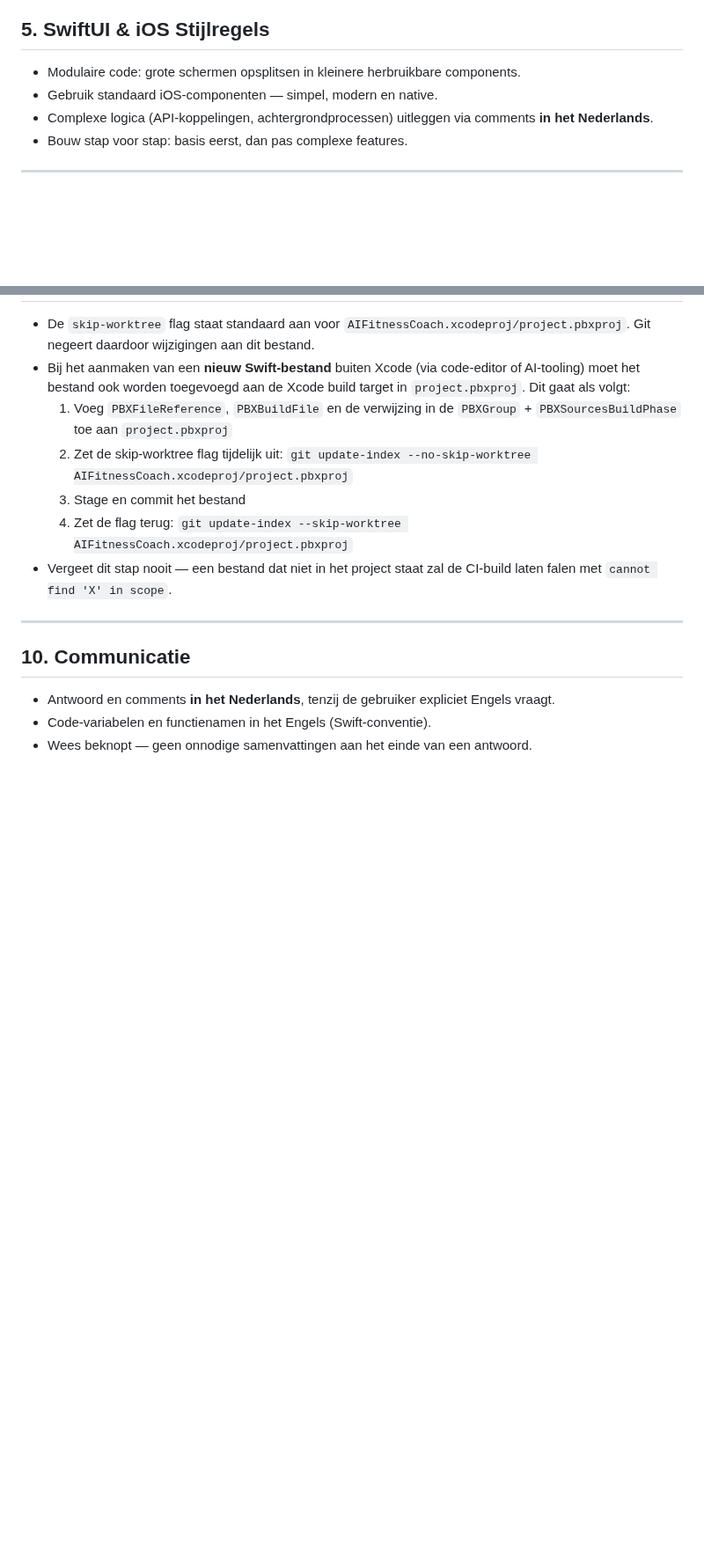
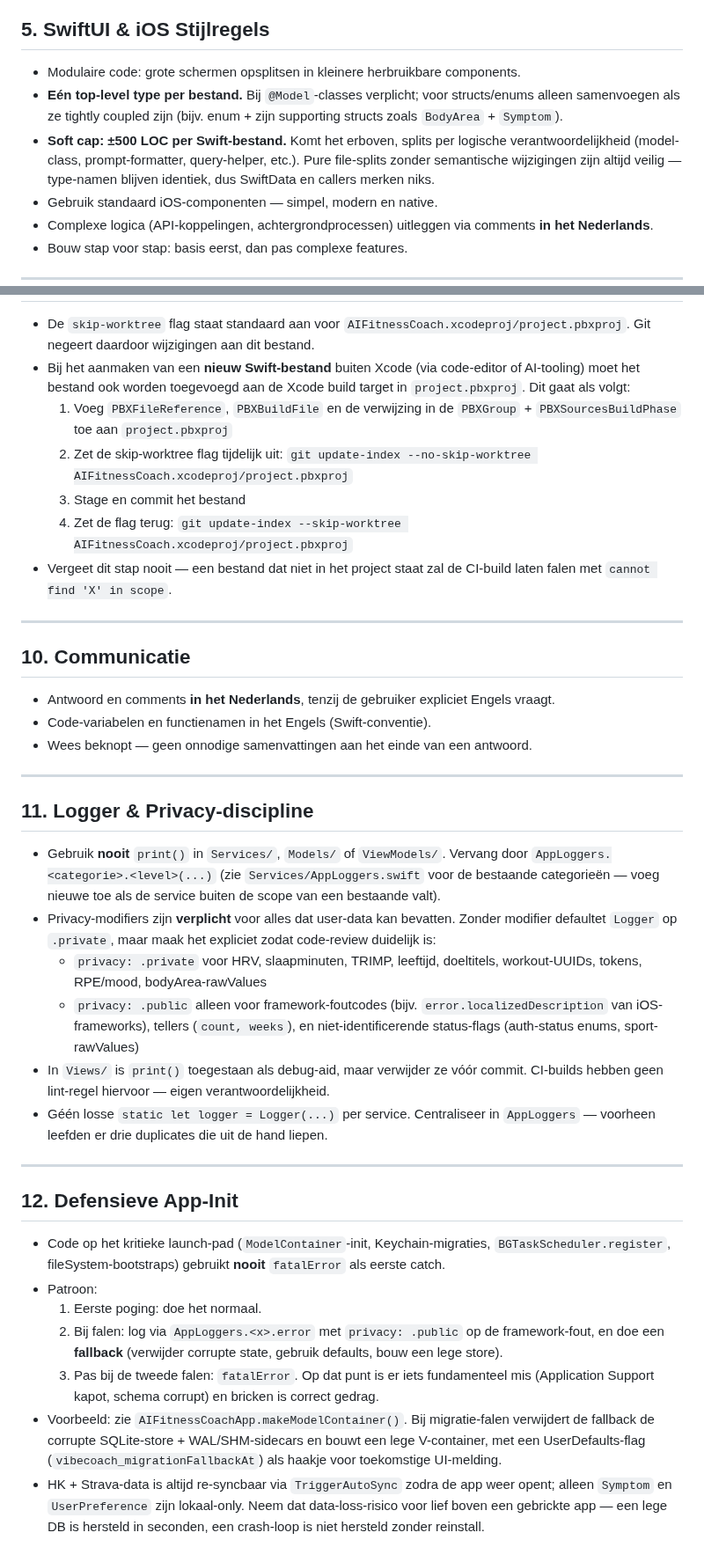
Before and after one commit to markclausing/vibecoach, a Markdown page: CLAUDE.md, 2 parts joined by grey strips. Shown at 88% size. GitHub-like rendering; blank space fills up the shorter version.

Commit message:
docs: 4 tech-debt-lessons toevoegen aan CLAUDE.md (#243)
Aanleiding: na de tech-debt-audit-cyclus (PR #235-#242) zijn er vier
patronen die structureel waren én tijdens de cyclus zelf bijna opnieuw
geschonden werden. Vastleggen voorkomt herhaling.

§2.1 Schema-migratie protocol — 5-stappen-checklist voor elke `@Model`-
wijziging die niet pure additions is. Vangt drie pijnpunten af die in
PR #242 (V1 → V2) iteraties kostten:
  - V1 nested types houden dezelfde unqualified naam als V2 (anders
    "Cannot use staged migration with an unknown model version")
  - Type-changes (String → enum) vereisen capture-in-willMigrate +
    restore-in-didMigrate; `@Attribute(originalName:)` alleen werkt niet
  - Nieuwe `@Attribute(.unique)` op vol veld vereist dedupe in willMigrate
  - File-backed seed-store voor migratie-tests (in-memory werkt niet)

§5 uitgebreid — eén top-level type per bestand, soft cap ±500 LOC. Komt
direct uit PR #239 (FitnessGoal-split, 1131 LOC → 10 files) en PR #240
(FitnessDataService-split, 1882 LOC → 10 files). Pure file-splits zijn
veilig genoeg om vroeg te doen.

§11 Logger & Privacy-discipline (nieuw) — `print()` verboden in `Services/`,
`Models/`, `ViewModels/`. Privacy-modifiers verplicht (`.private` voor PII,
`.public` alleen voor framework-foutcodes). Geen losse `static let logger`
per service — centraliseer in `AppLoggers`. Komt uit PR #237 (41 prints
gemigreerd, PII-leak in release-builds dichtgezet).

§12 Defensieve App-Init (nieuw) — code op het kritieke launch-pad gebruikt
nooit `fatalError` als eerste catch. Patroon: log → fallback → pas bij
tweede falen `fatalError`. Komt direct uit het crash-incident bij PR #242
(zie commit `dfd57eb`) waarbij de migratie op de simulator de fatalError
afvuurde. Een gebrickte app is erger dan tijdelijke data-loss op
re-syncbare bronnen.

Geen code-wijzigingen. README "Laatst gemerged"-regel bijgewerkt.

Co-authored-by: XcodeMark <mark@clausing.nu>

```diff
--- a/CLAUDE.md
+++ b/CLAUDE.md
@@ -51,6 +61,8 @@ Lees dit bij elke sessie als basis voor alle beslissingen.
 ## 5. SwiftUI & iOS Stijlregels
 
 - Modulaire code: grote schermen opsplitsen in kleinere herbruikbare components.
+- **Eén top-level type per bestand.** Bij `@Model`-classes verplicht; voor structs/enums alleen samenvoegen als ze tightly coupled zijn (bijv. enum + zijn supporting structs zoals `BodyArea` + `Symptom`).
+- **Soft cap: ±500 LOC per Swift-bestand.** Komt het erboven, splits per logische verantwoordelijkheid (model-class, prompt-formatter, query-helper, etc.). Pure file-splits zonder semantische wijzigingen zijn altijd veilig — type-namen blijven identiek, dus SwiftData en callers merken niks.
 - Gebruik standaard iOS-componenten — simpel, modern en native.
 - Complexe logica (API-koppelingen, achtergrondprocessen) uitleggen via comments **in het Nederlands**.
 - Bouw stap voor stap: basis eerst, dan pas complexe features.
@@ -116,3 +128,26 @@ Lees dit bij elke sessie als basis voor alle beslissingen.
 - Antwoord en comments **in het Nederlands**, tenzij de gebruiker expliciet Engels vraagt.
 - Code-variabelen en functienamen in het Engels (Swift-conventie).
 - Wees beknopt — geen onnodige samenvattingen aan het einde van een antwoord.
+
+---
+
+## 11. Logger & Privacy-discipline
+
+- Gebruik **nooit** `print()` in `Services/`, `Models/` of `ViewModels/`. Vervang door `AppLoggers.<categorie>.<level>(...)` (zie `Services/AppLoggers.swift` voor de bestaande categorieën — voeg nieuwe toe als de service buiten de scope van een bestaande valt).
+- Privacy-modifiers zijn **verplicht** voor alles dat user-data kan bevatten. Zonder modifier defaultet `Logger` op `.private`, maar maak het expliciet zodat code-review duidelijk is:
+  - `privacy: .private` voor HRV, slaapminuten, TRIMP, leeftijd, doeltitels, workout-UUIDs, tokens, RPE/mood, bodyArea-rawValues
+  - `privacy: .public` alleen voor framework-foutcodes (bijv. `error.localizedDescription` van iOS-frameworks), tellers (`count, weeks`), en niet-identificerende status-flags (auth-status enums, sport-rawValues)
+- In `Views/` is `print()` toegestaan als debug-aid, maar verwijder ze vóór commit. CI-builds hebben geen lint-regel hiervoor — eigen verantwoordelijkheid.
+- Géén losse `static let logger = Logger(...)` per service. Centraliseer in `AppLoggers` — voorheen leefden er drie duplicates die uit de hand liepen.
+
+---
+
+## 12. Defensieve App-Init
+
+- Code op het kritieke launch-pad (`ModelContainer`-init, Keychain-migraties, `BGTaskScheduler.register`, fileSystem-bootstraps) gebruikt **nooit** `fatalError` als eerste catch.
+- Patroon:
+  1. Eerste poging: doe het normaal.
+  2. Bij falen: log via `AppLoggers.<x>.error` met `privacy: .public` op de framework-fout, en doe een **fallback** (verwijder corrupte state, gebruik defaults, bouw een lege store).
+  3. Pas bij de tweede falen: `fatalError`. Op dat punt is er iets fundamenteel mis (Application Support kapot, schema corrupt) en bricken is correct gedrag.
+- Voorbeeld: zie `AIFitnessCoachApp.makeModelContainer()`. Bij migratie-falen verwijdert de fallback de corrupte SQLite-store + WAL/SHM-sidecars en bouwt een lege V<latest>-container, met een UserDefaults-flag (`vibecoach_migrationFallbackAt`) als haakje voor toekomstige UI-melding.
+- HK + Strava-data is altijd re-syncbaar via `TriggerAutoSync` zodra de app weer opent; alleen `Symptom` en `UserPreference` zijn lokaal-only. Neem dat data-loss-risico voor lief boven een gebrickte app — een lege DB is hersteld in seconden, een crash-loop is niet hersteld zonder reinstall.
```
Also changed, not shown: other parts of CLAUDE.md (+10 -0 lines), README.md (+1 -1 lines).
